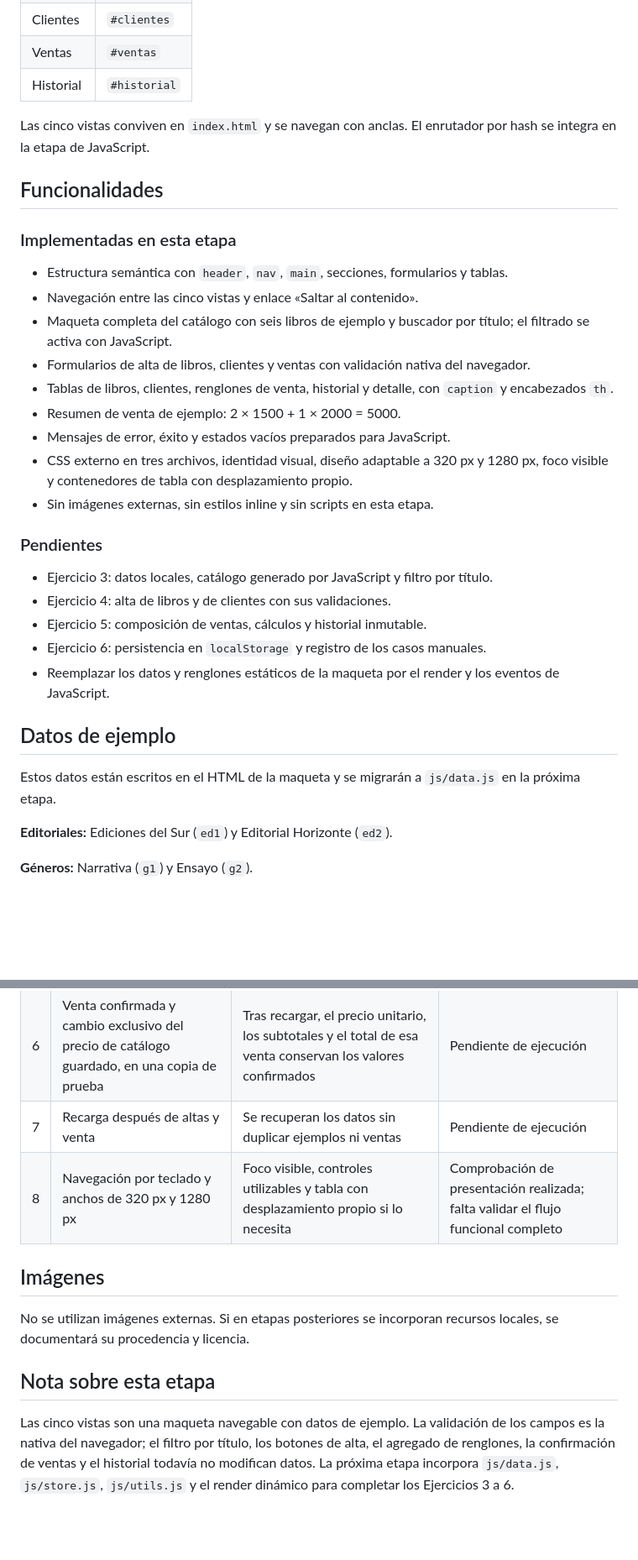
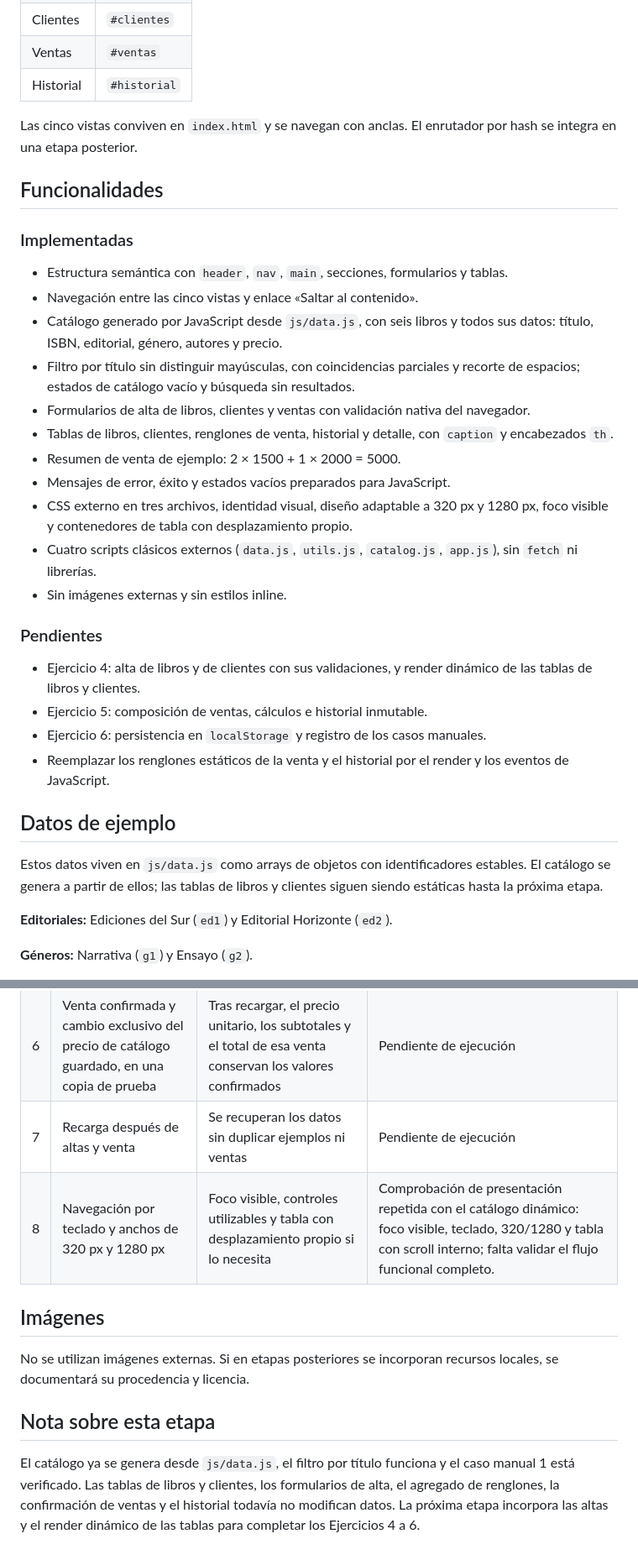
Before and after one commit to lauty-naranjo/PrimerParcial---Programacion-III, a Markdown page: README.md, 2 parts joined by grey strips. Shown at 84% size. Rendered like a GitHub page; blank space fills up the shorter version.

```diff
--- a/README.md
+++ b/README.md
@@ -30,33 +30,34 @@ El proyecto usa HTML, CSS y JavaScript nativos, sin librerías, frameworks ni CD
 | Ventas | `#ventas` |
 | Historial | `#historial` |
 
-Las cinco vistas conviven en `index.html` y se navegan con anclas. El enrutador por hash se integra en la etapa de JavaScript.
+Las cinco vistas conviven en `index.html` y se navegan con anclas. El enrutador por hash se integra en una etapa posterior.
 
 ## Funcionalidades
 
-### Implementadas en esta etapa
+### Implementadas
 
 - Estructura semántica con `header`, `nav`, `main`, secciones, formularios y tablas.
 - Navegación entre las cinco vistas y enlace «Saltar al contenido».
-- Maqueta completa del catálogo con seis libros de ejemplo y buscador por título; el filtrado se activa con JavaScript.
+- Catálogo generado por JavaScript desde `js/data.js`, con seis libros y todos sus datos: título, ISBN, editorial, género, autores y precio.
+- Filtro por título sin distinguir mayúsculas, con coincidencias parciales y recorte de espacios; estados de catálogo vacío y búsqueda sin resultados.
 - Formularios de alta de libros, clientes y ventas con validación nativa del navegador.
 - Tablas de libros, clientes, renglones de venta, historial y detalle, con `caption` y encabezados `th`.
 - Resumen de venta de ejemplo: 2 × 1500 + 1 × 2000 = 5000.
 - Mensajes de error, éxito y estados vacíos preparados para JavaScript.
 - CSS externo en tres archivos, identidad visual, diseño adaptable a 320 px y 1280 px, foco visible y contenedores de tabla con desplazamiento propio.
-- Sin imágenes externas, sin estilos inline y sin scripts en esta etapa.
+- Cuatro scripts clásicos externos (`data.js`, `utils.js`, `catalog.js`, `app.js`), sin `fetch` ni librerías.
+- Sin imágenes externas y sin estilos inline.
 
 ### Pendientes
 
-- Ejercicio 3: datos locales, catálogo generado por JavaScript y filtro por título.
-- Ejercicio 4: alta de libros y de clientes con sus validaciones.
-- Ejercicio 5: composición de ventas, cálculos y historial inmutable.
+- Ejercicio 4: alta de libros y de clientes con sus validaciones, y render dinámico de las tablas de libros y clientes.
+- Ejercicio 5: composición de ventas, cálculos e historial inmutable.
 - Ejercicio 6: persistencia en `localStorage` y registro de los casos manuales.
-- Reemplazar los datos y renglones estáticos de la maqueta por el render y los eventos de JavaScript.
+- Reemplazar los renglones estáticos de la venta y el historial por el render y los eventos de JavaScript.
 
 ## Datos de ejemplo
 
-Estos datos están escritos en el HTML de la maqueta y se migrarán a `js/data.js` en la próxima etapa.
+Estos datos viven en `js/data.js` como arrays de objetos con identificadores estables. El catálogo se genera a partir de ellos; las tablas de libros y clientes siguen siendo estáticas hasta la próxima etapa.
 
 **Editoriales:** Ediciones del Sur (`ed1`) y Editorial Horizonte (`ed2`).
 
@@ -115,7 +125,7 @@ Ningún caso se registra como aprobado sin haberlo ejecutado. Todos los resultad
 | 5 | Venta válida: dos unidades a 1500 y una a 2000 | Subtotales 3000 y 2000; total 5000; detalle conservado en el historial | Pendiente de ejecución |
 | 6 | Venta confirmada y cambio exclusivo del precio de catálogo guardado, en una copia de prueba | Tras recargar, el precio unitario, los subtotales y el total de esa venta conservan los valores confirmados | Pendiente de ejecución |
 | 7 | Recarga después de altas y venta | Se recuperan los datos sin duplicar ejemplos ni ventas | Pendiente de ejecución |
-| 8 | Navegación por teclado y anchos de 320 px y 1280 px | Foco visible, controles utilizables y tabla con desplazamiento propio si lo necesita | Comprobación de presentación realizada; falta validar el flujo funcional completo |
+| 8 | Navegación por teclado y anchos de 320 px y 1280 px | Foco visible, controles utilizables y tabla con desplazamiento propio si lo necesita | Comprobación de presentación repetida con el catálogo dinámico: foco visible, teclado, 320/1280 y tabla con scroll interno; falta validar el flujo funcional completo. |
 
 ## Imágenes
 
@@ -123,4 +133,4 @@ No se utilizan imágenes externas. Si en etapas posteriores se incorporan recurs
 
 ## Nota sobre esta etapa
 
-Las cinco vistas son una maqueta navegable con datos de ejemplo. La validación de los campos es la nativa del navegador; el filtro por título, los botones de alta, el agregado de renglones, la confirmación de ventas y el historial todavía no modifican datos. La próxima etapa incorpora `js/data.js`, `js/store.js`, `js/utils.js` y el render dinámico para completar los Ejercicios 3 a 6.
+El catálogo ya se genera desde `js/data.js`, el filtro por título funciona y el caso manual 1 está verificado. Las tablas de libros y clientes, los formularios de alta, el agregado de renglones, la confirmación de ventas y el historial todavía no modifican datos. La próxima etapa incorpora las altas y el render dinámico de las tablas para completar los Ejercicios 4 a 6.
```
Also changed, not shown: other parts of README.md (+20 -11 lines), AGENTS.md (+20 -14 lines).
